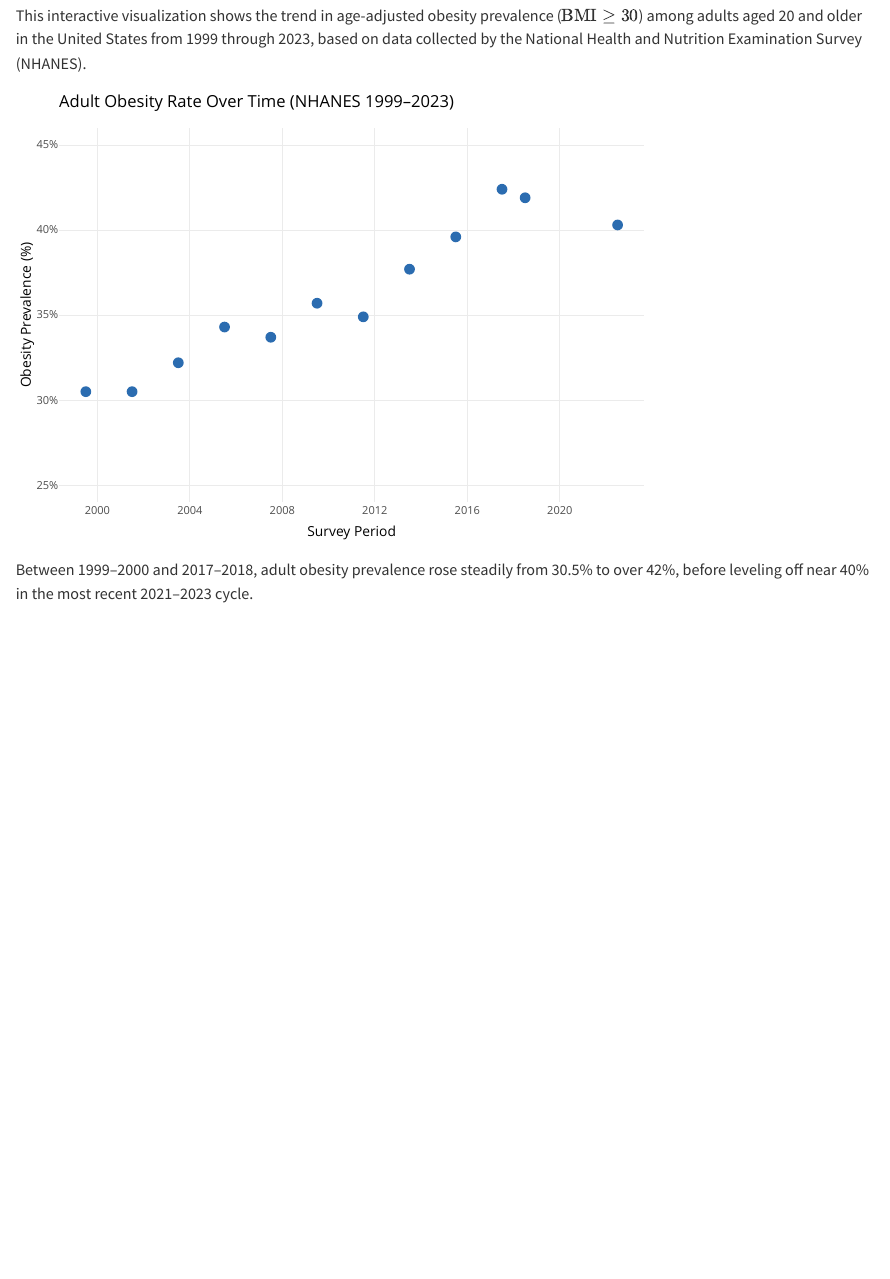
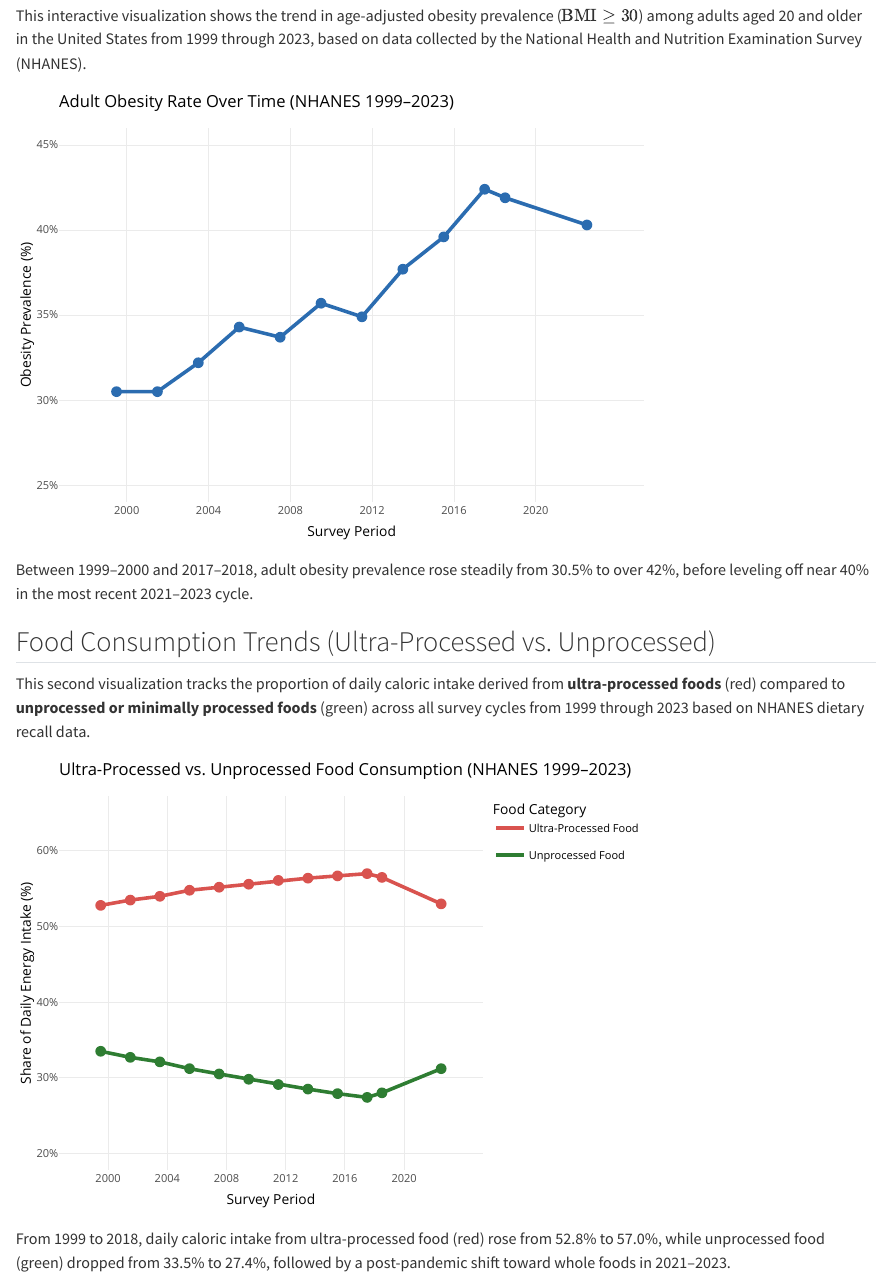
Before and after one commit to Sam-martano/food, a Quarto document (index.qmd): the page in a window 1100 px wide, from 100 px down. Rendered offline with R 4.5, knitr and Pandoc in place of Quarto, with nearby package versions.

Commit message:
new graph

````diff
--- a/index.qmd
+++ b/index.qmd
@@ -28,22 +28,20 @@ obesity_trends <- tibble(
 )
 
 # Build plot with ggplot2
-p <- ggplot(
-  obesity_trends,
-  aes(
-    x = year,
-    y = prevalence,
-    text = paste0("Cycle: ", cycle, "<br>Prevalence: ", prevalence, "%")
-  )
-) +
-  geom_line(color = "#2b6cb0", linewidth = 1) +
-  geom_point(color = "#2b6cb0", size = 2.5) +
+p <- ggplot(obesity_trends, aes(x = year, y = prevalence)) +
+  geom_line(aes(group = 1), color = "#2b6cb0", linewidth = 1) +
+  geom_point(
+    aes(text = paste0("Cycle: ", cycle, "<br>Prevalence: ", prevalence, "%")),
+    color = "#2b6cb0",
+    size = 2.5
+  ) +
   scale_y_continuous(
     labels = \(x) paste0(x, "%"),
     limits = c(25, 45)
   ) +
   scale_x_continuous(
-    breaks = seq(2000, 2022, by = 4)
+    breaks = seq(2000, 2022, by = 4),
+    limits = c(1998, 2024)
   ) +
   labs(
     title = "Adult Obesity Rate Over Time (NHANES 1999–2023)",
@@ -57,3 +55,67 @@ ggplotly(p, tooltip = "text")
 ```
 
 Between 1999–2000 and 2017–2018, adult obesity prevalence rose steadily from 30.5% to over 42%, before leveling off near 40% in the most recent 2021–2023 cycle.
+
+## Food Consumption Trends (Ultra-Processed vs. Unprocessed)
+
+This second visualization tracks the proportion of daily caloric intake derived from **ultra-processed foods** (red) compared to **unprocessed or minimally processed foods** (green) across all survey cycles from 1999 through 2023 based on NHANES dietary recall data.
+
+```{r}
+# NHANES dietary energy intake (% of total kcal) categorized by NOVA food processing level
+food_trends <- tibble(
+  cycle = rep(
+    c(
+      "1999–2000", "2001–2002", "2003–2004", "2005–2006", "2007–2008",
+      "2009–2010", "2011–2012", "2013–2014", "2015–2016", "2017–2018",
+      "2017–2020", "2021–2023"
+    ),
+    2
+  ),
+  year = rep(
+    c(1999.5, 2001.5, 2003.5, 2005.5, 2007.5, 2009.5, 2011.5, 2013.5, 2015.5, 2017.5, 2018.5, 2022.5),
+    2
+  ),
+  food_type = c(
+    rep("Ultra-Processed Food", 12),
+    rep("Unprocessed Food", 12)
+  ),
+  rate = c(
+    52.8, 53.5, 54.0, 54.8, 55.2, 55.6, 56.1, 56.4, 56.7, 57.0, 56.5, 53.0,
+    33.5, 32.7, 32.1, 31.2, 30.5, 29.8, 29.1, 28.5, 27.9, 27.4, 28.0, 31.2
+  )
+)
+
+# Build plot with red for processed and green for unprocessed
+p_food <- ggplot(food_trends, aes(x = year, y = rate, color = food_type)) +
+  geom_line(aes(group = food_type), linewidth = 1) +
+  geom_point(
+    aes(text = paste0("Type: ", food_type, "<br>Cycle: ", cycle, "<br>Caloric Share: ", rate, "%")),
+    size = 2.5
+  ) +
+  scale_color_manual(
+    values = c(
+      "Ultra-Processed Food" = "#d9534f", # red
+      "Unprocessed Food" = "#2e7d32"       # green
+    )
+  ) +
+  scale_y_continuous(
+    labels = \(x) paste0(x, "%"),
+    limits = c(20, 65)
+  ) +
+  scale_x_continuous(
+    breaks = seq(2000, 2022, by = 4),
+    limits = c(1998, 2024)
+  ) +
+  labs(
+    title = "Ultra-Processed vs. Unprocessed Food Consumption (NHANES 1999–2023)",
+    x = "Survey Period",
+    y = "Share of Daily Energy Intake (%)",
+    color = "Food Category"
+  ) +
+  theme_minimal()
+
+# Convert to interactive plotly widget
+ggplotly(p_food, tooltip = "text")
+```
+
+From 1999 to 2018, daily caloric intake from ultra-processed food (red) rose from 52.8% to 57.0%, while unprocessed food (green) dropped from 33.5% to 27.4%, followed by a post-pandemic shift toward whole foods in 2021–2023.
````
